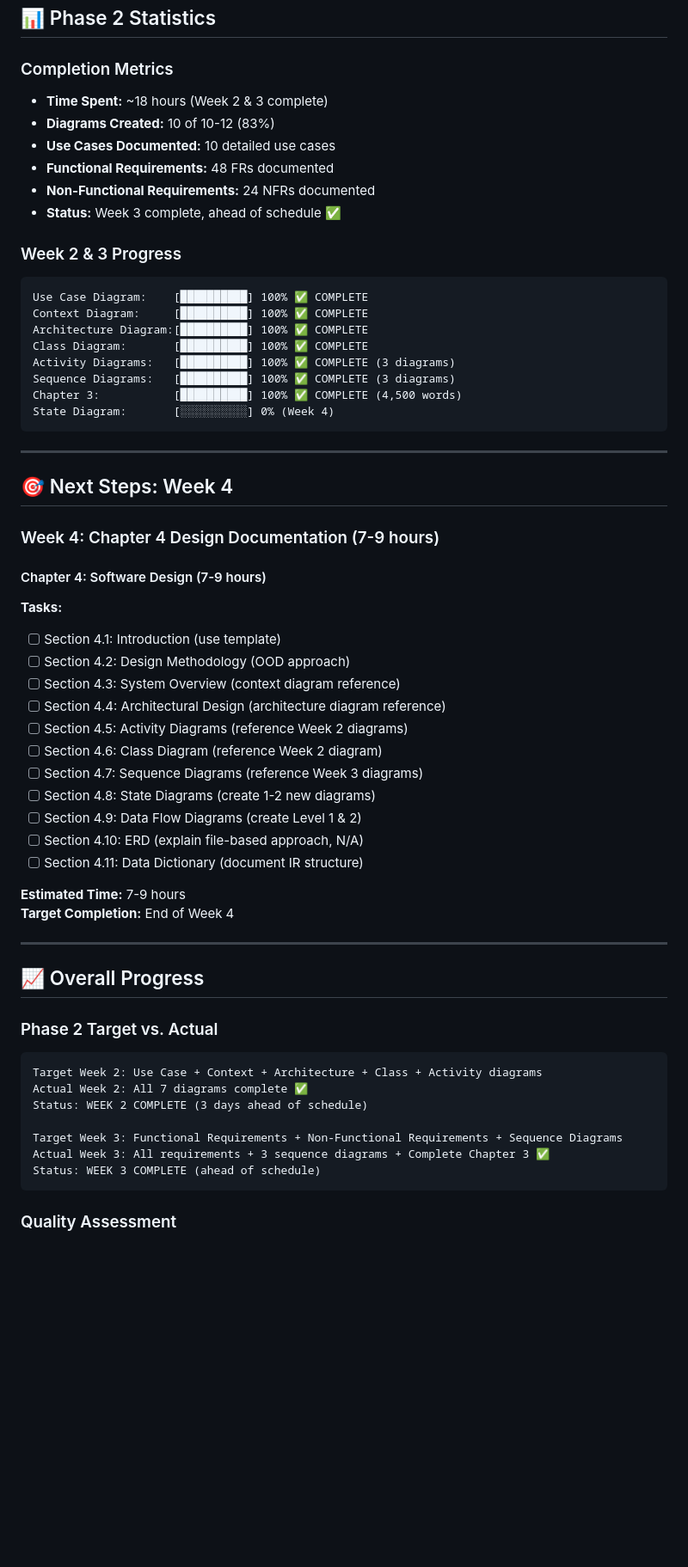
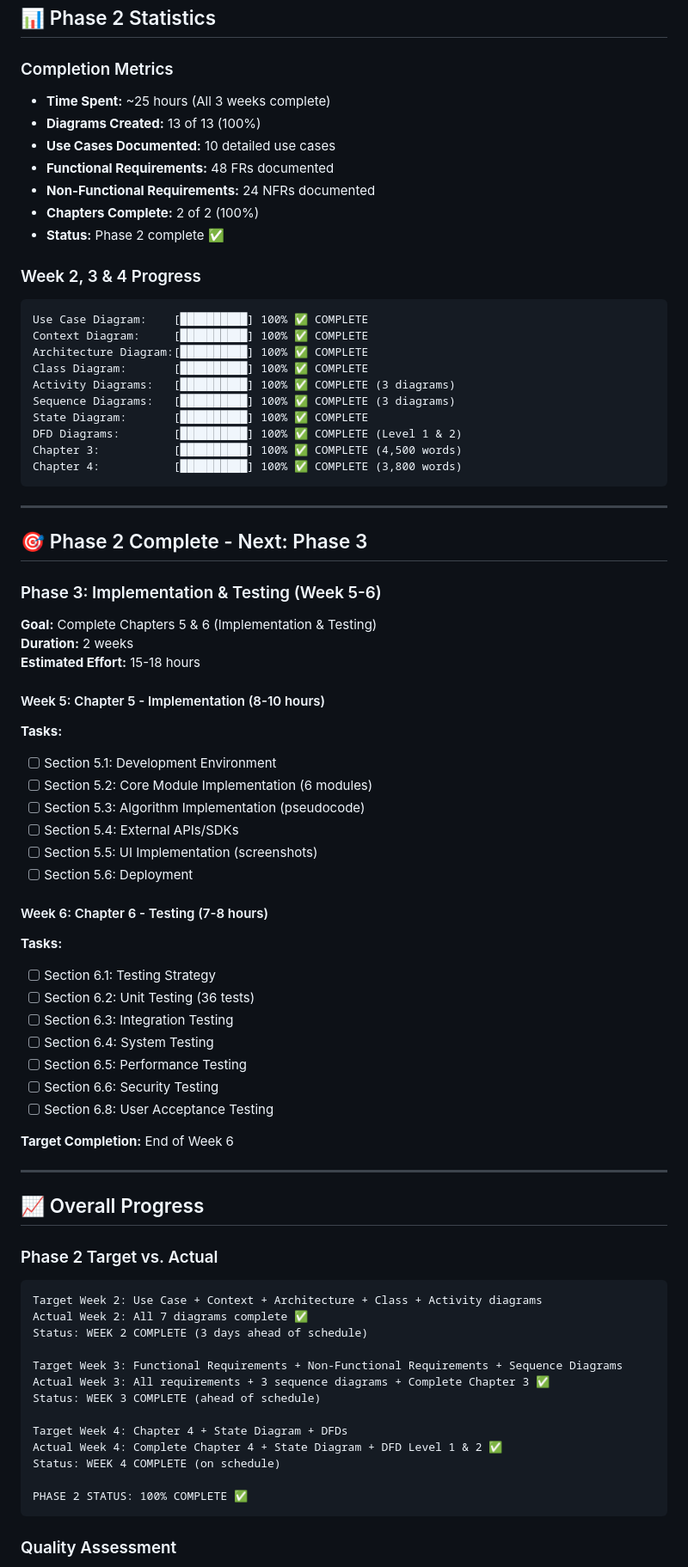
Before and after one commit to qayumXD/quantum-virtual-machine, a Markdown page: docs/phase2_progress.md, the part around one of its changes. Shown at 86% size. Drawn GitHub-style; blank space fills up the shorter version.

````diff
--- a/docs/phase2_progress.md
+++ b/docs/phase2_progress.md
@@ -197,14 +264,15 @@
 ## 📊 Phase 2 Statistics
 
 ### Completion Metrics
-- **Time Spent:** ~18 hours (Week 2 & 3 complete)
-- **Diagrams Created:** 10 of 10-12 (83%)
+- **Time Spent:** ~25 hours (All 3 weeks complete)
+- **Diagrams Created:** 13 of 13 (100%)
 - **Use Cases Documented:** 10 detailed use cases
 - **Functional Requirements:** 48 FRs documented
 - **Non-Functional Requirements:** 24 NFRs documented
-- **Status:** Week 3 complete, ahead of schedule ✅
+- **Chapters Complete:** 2 of 2 (100%)
+- **Status:** Phase 2 complete ✅
 
-### Week 2 & 3 Progress
+### Week 2, 3 & 4 Progress
 ```
 Use Case Diagram:    [██████████] 100% ✅ COMPLETE
 Context Diagram:     [██████████] 100% ✅ COMPLETE
@@ -212,32 +280,42 @@ Architecture Diagram:[██████████] 100% ✅ COMPLETE
 Class Diagram:       [██████████] 100% ✅ COMPLETE
 Activity Diagrams:   [██████████] 100% ✅ COMPLETE (3 diagrams)
 Sequence Diagrams:   [██████████] 100% ✅ COMPLETE (3 diagrams)
+State Diagram:       [██████████] 100% ✅ COMPLETE
+DFD Diagrams:        [██████████] 100% ✅ COMPLETE (Level 1 & 2)
 Chapter 3:           [██████████] 100% ✅ COMPLETE (4,500 words)
-State Diagram:       [░░░░░░░░░░] 0% (Week 4)
+Chapter 4:           [██████████] 100% ✅ COMPLETE (3,800 words)
 ```
 
 ---
 
-## 🎯 Next Steps: Week 4
+## 🎯 Phase 2 Complete - Next: Phase 3
 
-### Week 4: Chapter 4 Design Documentation (7-9 hours)
+### Phase 3: Implementation & Testing (Week 5-6)
 
-#### Chapter 4: Software Design (7-9 hours)
+**Goal:** Complete Chapters 5 & 6 (Implementation & Testing)
+**Duration:** 2 weeks
+**Estimated Effort:** 15-18 hours
+
+#### Week 5: Chapter 5 - Implementation (8-10 hours)
 **Tasks:**
-- [ ] Section 4.1: Introduction (use template)
-- [ ] Section 4.2: Design Methodology (OOD approach)
-- [ ] Section 4.3: System Overview (context diagram reference)
-- [ ] Section 4.4: Architectural Design (architecture diagram reference)
-- [ ] Section 4.5: Activity Diagrams (reference Week 2 diagrams)
-- [ ] Section 4.6: Class Diagram (reference Week 2 diagram)
-- [ ] Section 4.7: Sequence Diagrams (reference Week 3 diagrams)
-- [ ] Section 4.8: State Diagrams (create 1-2 new diagrams)
-- [ ] Section 4.9: Data Flow Diagrams (create Level 1 & 2)
-- [ ] Section 4.10: ERD (explain file-based approach, N/A)
-- [ ] Section 4.11: Data Dictionary (document IR structure)
+- [ ] Section 5.1: Development Environment
+- [ ] Section 5.2: Core Module Implementation (6 modules)
+- [ ] Section 5.3: Algorithm Implementation (pseudocode)
+- [ ] Section 5.4: External APIs/SDKs
+- [ ] Section 5.5: UI Implementation (screenshots)
+- [ ] Section 5.6: Deployment
 
-**Estimated Time:** 7-9 hours
-**Target Completion:** End of Week 4
+#### Week 6: Chapter 6 - Testing (7-8 hours)
+**Tasks:**
+- [ ] Section 6.1: Testing Strategy
+- [ ] Section 6.2: Unit Testing (36 tests)
+- [ ] Section 6.3: Integration Testing
+- [ ] Section 6.4: System Testing
+- [ ] Section 6.5: Performance Testing
+- [ ] Section 6.6: Security Testing
+- [ ] Section 6.8: User Acceptance Testing
+
+**Target Completion:** End of Week 6
 
 ---
 
@@ -252,6 +330,12 @@ Status: WEEK 2 COMPLETE (3 days ahead of schedule)
 Target Week 3: Functional Requirements + Non-Functional Requirements + Sequence Diagrams
 Actual Week 3: All requirements + 3 sequence diagrams + Complete Chapter 3 ✅
 Status: WEEK 3 COMPLETE (ahead of schedule)
+
+Target Week 4: Chapter 4 + State Diagram + DFDs
+Actual Week 4: Complete Chapter 4 + State Diagram + DFD Level 1 & 2 ✅
+Status: WEEK 4 COMPLETE (on schedule)
+
+PHASE 2 STATUS: 100% COMPLETE ✅
 ```
 
 ### Quality Assessment
````
Also changed, not shown: other parts of docs/phase2_progress.md (+106 -35 lines).
